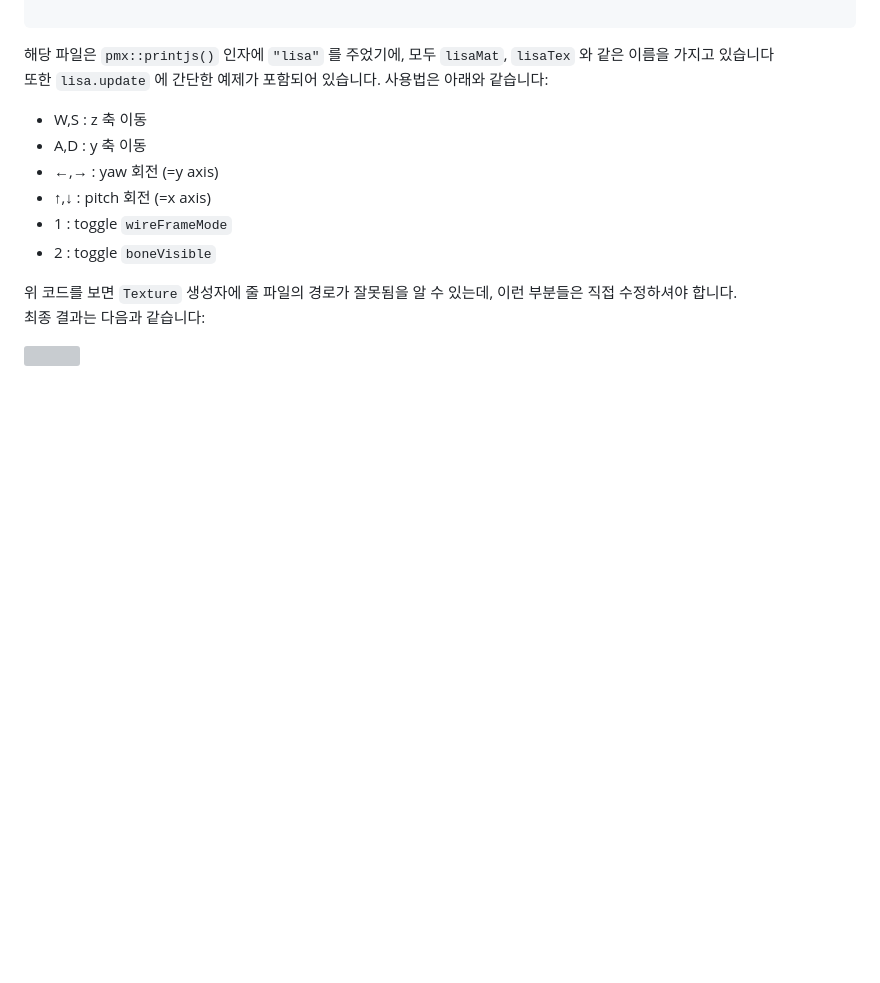
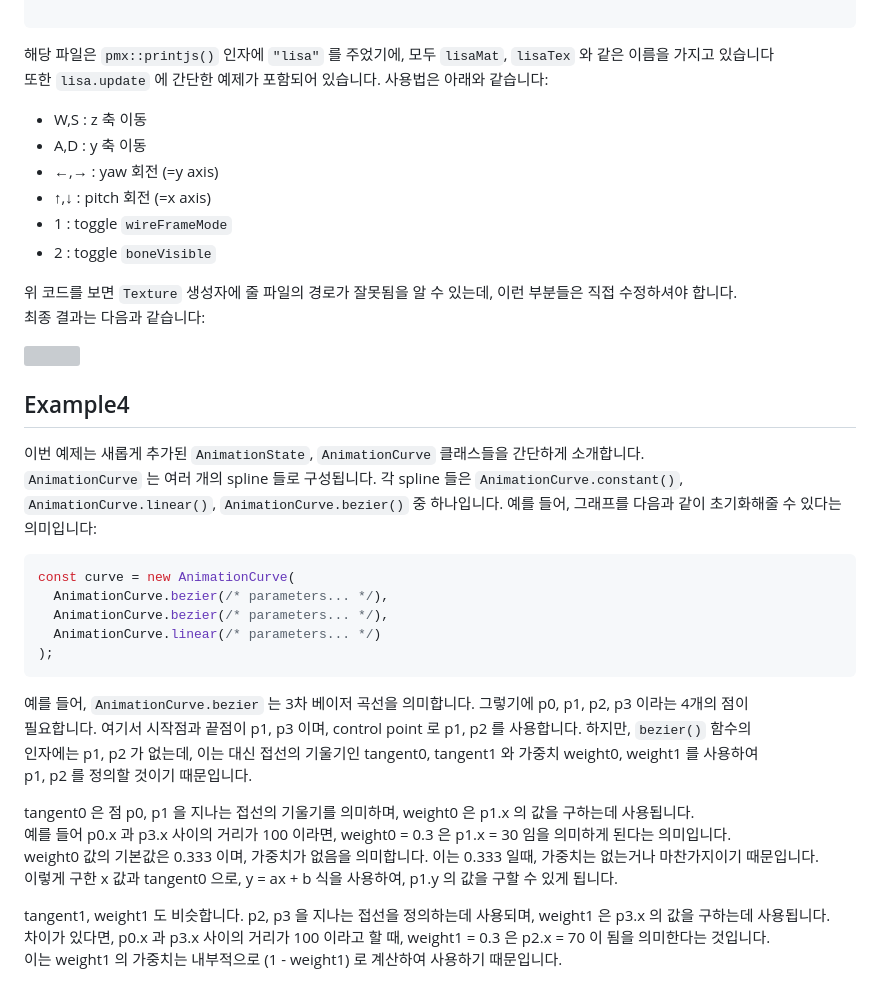
Before and after one commit to teumal/rendererJS, a Markdown page: README.md, the part around one of its changes. GitHub-like rendering; blank space fills up the shorter version; grey boxes are pictures that could not be loaded.

````diff
--- a/README.md
+++ b/README.md
@@ -432,3 +399,31 @@ lisaTex0 = new Texture("./resource/Texture\头发.png", ()=>{
 최종 결과는 다음과 같습니다:
 
 <img src="https://postfiles.pstatic.net/MjAyNDA3MTdfMjYz/MDAxNzIxMTU5NDAyOTQx.3J5FDyIHstOSssipVtyV4eMHskkSd1EwsdfCZLki0iUg.YhqQbWzoJB6s6UOBf-pMD2lqrdCyhynsbTqxJyzDlIgg.JPEG/%EC%BA%A1%EC%B2%98.JPG?type=w3840">
+
+## Example4
+
+이번 예제는 새롭게 추가된 `AnimationState`, `AnimationCurve` 클래스들을 간단하게 소개합니다.<br>
+`AnimationCurve` 는 여러 개의 spline 들로 구성됩니다. 각 spline 들은 `AnimationCurve.constant()`, <br>
+`AnimationCurve.linear()`, `AnimationCurve.bezier()` 중 하나입니다. 예를 들어, 그래프를 다음과 같이
+초기화해줄 수 있다는 의미입니다:
+
+``` js
+const curve = new AnimationCurve(
+  AnimationCurve.bezier(/* parameters... */),
+  AnimationCurve.bezier(/* parameters... */),
+  AnimationCurve.linear(/* parameters... */)
+);
+```
+예를 들어, `AnimationCurve.bezier` 는 3차 베이저 곡선을 의미합니다. 그렇기에 p0, p1, p2, p3 이라는 4개의 점이 <br>
+필요합니다. 여기서 시작점과 끝점이 p1, p3 이며, control point 로 p1, p2 를 사용합니다. 하지만, `bezier()` 함수의 <br>
+인자에는 p1, p2 가 없는데, 이는 대신 접선의 기울기인 tangent0, tangent1 와 가중치 weight0, weight1 를 사용하여 <br>
+p1, p2 를 정의할 것이기 때문입니다.
+
+tangent0 은 점 p0, p1 을 지나는 접선의 기울기를 의미하며, weight0 은 p1.x 의 값을 구하는데 사용됩니다. <br>
+예를 들어 p0.x 과 p3.x 사이의 거리가 100 이라면, weight0 = 0.3 은 p1.x = 30 임을 의미하게 된다는 의미입니다. <br>
+weight0 값의 기본값은 0.333 이며, 가중치가 없음을 의미합니다. 이는 0.333 일때, 가중치는 없는거나 마찬가지이기 때문입니다. <br>
+이렇게 구한 x 값과 tangent0 으로, y = ax + b 식을 사용하여, p1.y 의 값을 구할 수 있게 됩니다. <br>
+
+tangent1, weight1 도 비슷합니다. p2, p3 을 지나는 접선을 정의하는데 사용되며, weight1 은 p3.x 의 값을 구하는데 사용됩니다. <br>
+차이가 있다면, p0.x 과 p3.x 사이의 거리가 100 이라고 할 때, weight1 = 0.3 은 p2.x = 70 이 됨을 의미한다는 것입니다. <br>
+이는 weight1 의 가중치는 내부적으로 (1 - weight1) 로 계산하여 사용하기 때문입니다.
````
Also changed, not shown: other parts of README.md (+6 -39 lines).
